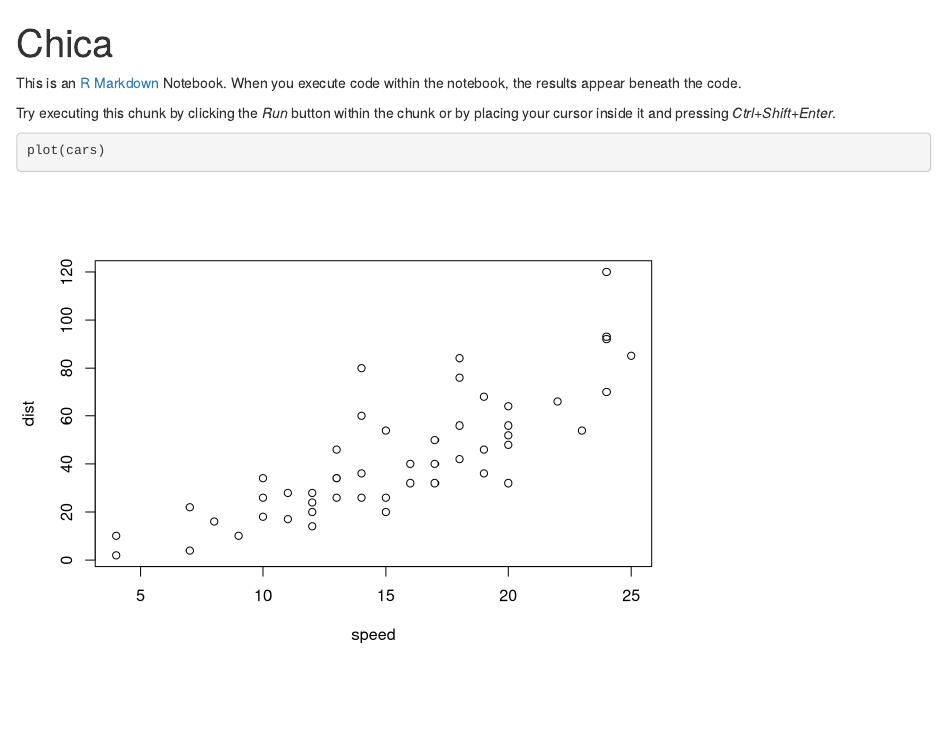
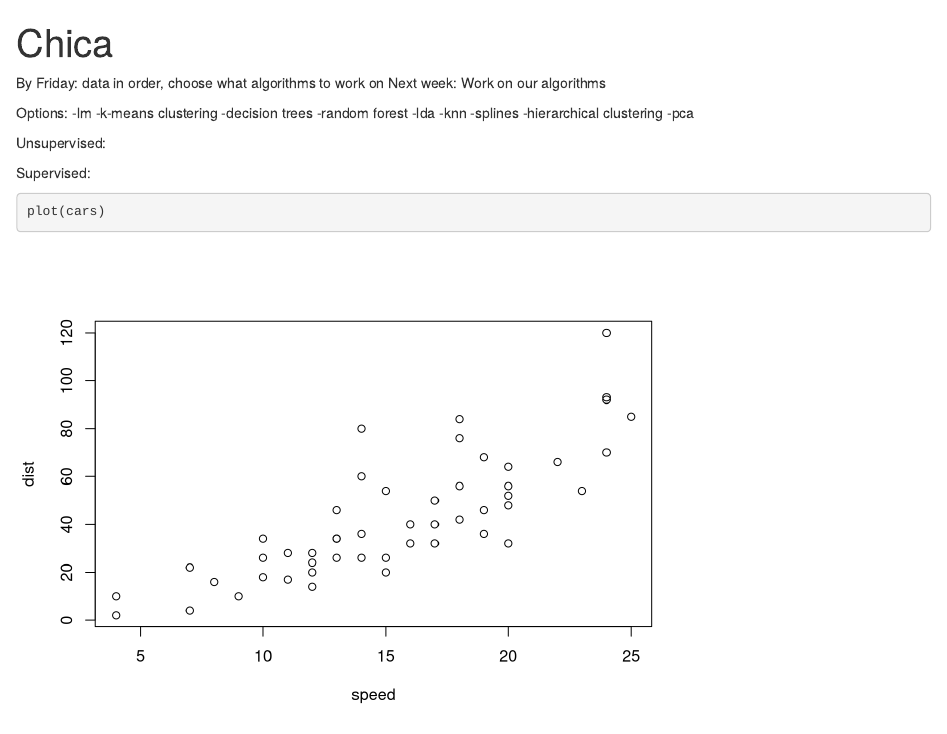
Before and after one commit to c-hatoma/covid-and-inequality, an R Markdown document (Chica.Rmd): the page in a window 1100 px wide, from its top. Rendered offline with R 4.5, knitr and Pandoc, with nearby package versions.

Commit message:
5/5 timeline and options.

````diff
--- a/Chica.Rmd
+++ b/Chica.Rmd
@@ -3,9 +3,26 @@ title: "Chica"
 output: html_notebook
 ---
 
-This is an [R Markdown](http://rmarkdown.rstudio.com) Notebook. When you execute code within the notebook, the results appear beneath the code.
+By Friday: data in order, choose what algorithms to work on
+Next week: Work on our algorithms
 
-Try executing this chunk by clicking the *Run* button within the chunk or by placing your cursor inside it and pressing *Ctrl+Shift+Enter*.
+Options:
+-lm
+-k-means clustering
+-decision trees
+-random forest
+-lda
+-knn
+-splines
+-hierarchical clustering
+-pca
+
+Unsupervised:
+
+
+Supervised:
+
+
 
 ```{r}
 plot(cars)
````
Also changed, not shown: Chica.nb.html, README.md.
